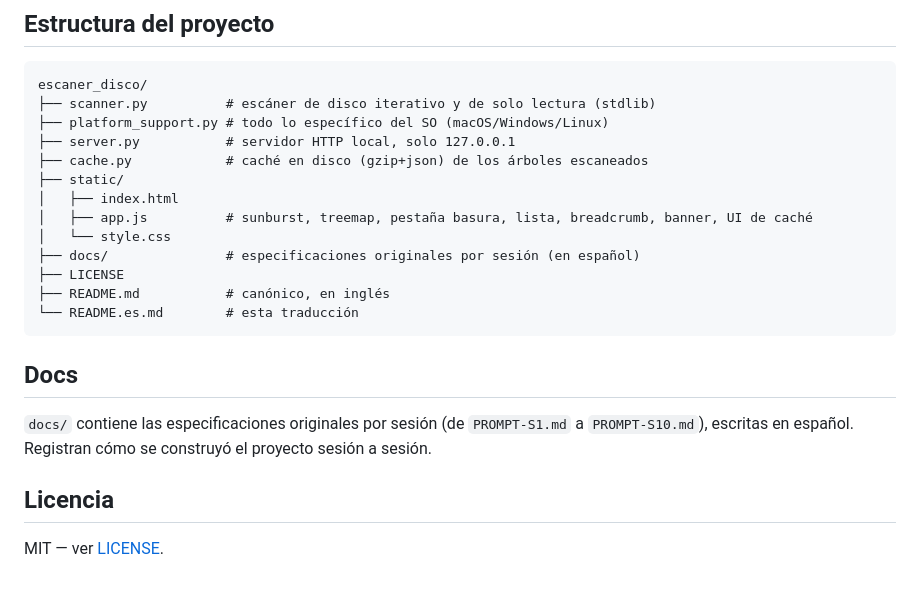
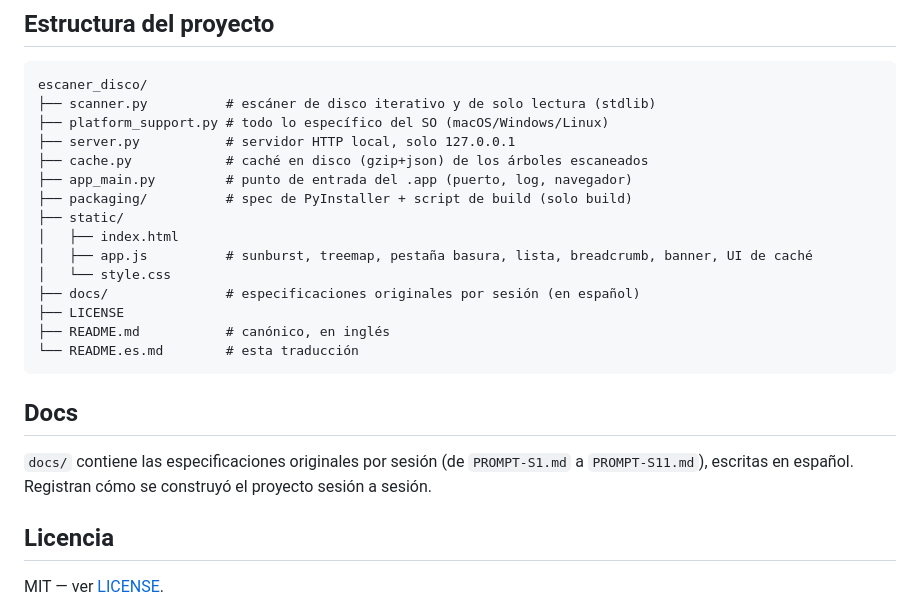
Before and after one commit to pATMosk19/escaner_disco, a Markdown page: README.es.md, the part around one of its changes. Drawn GitHub-style; blank space fills up the shorter version.

```diff
--- a/README.es.md
+++ b/README.es.md
@@ -347,6 +399,8 @@ escaner_disco/
 ├── platform_support.py # todo lo específico del SO (macOS/Windows/Linux)
 ├── server.py           # servidor HTTP local, solo 127.0.0.1
 ├── cache.py            # caché en disco (gzip+json) de los árboles escaneados
+├── app_main.py         # punto de entrada del .app (puerto, log, navegador)
+├── packaging/          # spec de PyInstaller + script de build (solo build)
 ├── static/
 │   ├── index.html
 │   ├── app.js          # sunburst, treemap, pestaña basura, lista, breadcrumb, banner, UI de caché
@@ -360,7 +414,7 @@ escaner_disco/
 ## Docs
 
 `docs/` contiene las especificaciones originales por sesión (de `PROMPT-S1.md`
-a `PROMPT-S10.md`), escritas en español. Registran cómo se construyó el proyecto
+a `PROMPT-S11.md`), escritas en español. Registran cómo se construyó el proyecto
 sesión a sesión.
 
 ## Licencia
```
Also changed, not shown: other parts of README.es.md (+54 -2 lines), README.md (+54 -3 lines), docs/PROMPT-S11.md (added, +280 -0 lines).
